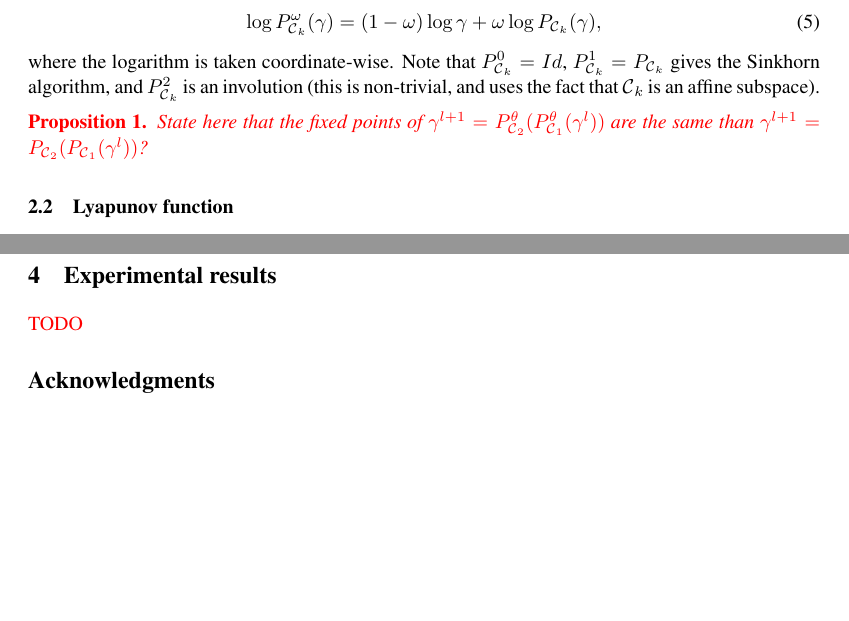
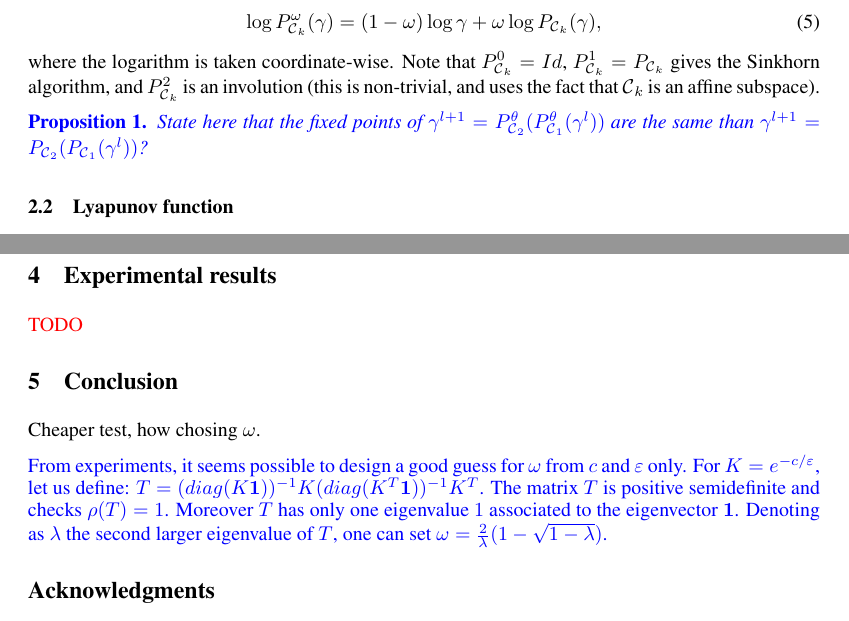
Before and after one commit to athibaul/otml17-overrelaxation, a LaTeX paper (paper.tex): two parts of pages 3 and 6 of 7, joined at a grey line, cut so that both start at the same text, the shorter picture padded with empty space. Compiled offline with pdfLaTeX.

Commit message:
Suite intro

```diff
--- a/paper.tex
+++ b/paper.tex
@@ -196,7 +196,7 @@ Let us define the $\omega$-over-relaxed projection operator by:
 where the logarithm is taken coordinate-wise.
 Note that $P_{\Ccal_k}^0 = Id$, $P_{\Ccal_k}^1 = P_{\Ccal_k}$ gives the Sinkhorn algorithm, and $P_{\Ccal_k}^2$ is an involution (this is non-trivial, and uses the fact that $\Ccal_k$ is an affine subspace).
 
-{\color{red} \begin{proposition}
+{\color{blue} \begin{proposition}
 State here that the fixed points of   $\gamma^{l+1} =P^\theta_{\Ccal_2}(P^\theta_{\Ccal_1}(\gamma^l))$ are the same than $\gamma^{l+1} =P_{\Ccal_2}(P_{\Ccal_1}(\gamma^l))$?
 \end{proposition}}
 \subsection{Lyapunov function}
@@ -376,6 +376,18 @@ Thus, calculating the decrease in value of the function $F$ is relatively cheap
 \section{Experimental results}
 {\color{red} TODO}
 
+\section{Conclusion}
+
+Cheaper test, how chosing $\omega$.
+
+{\color{blue}
+From experiments, it seems possible to design a good guess for $\omega$ from $c$ and $\epsilon$ only. For $K=e^{-c/\epsilon}$, let us  define:
+    $T=(diag(K\mathbf{1}))^{-1}K(diag(K^T\mathbf{1}))^{-1}K^T$. The matrix $T$ is positive semidefinite and checks
+$\rho(T)=1$. Moreover  $T$ has  only one  eigenvalue $1$ associated to the eigenvector $\mathbf{1}$.
+    Denoting as $\lambda$ the second larger eigenvalue of $T$, one can set
+    $\omega=\frac{2}{\lambda}(1-\sqrt{1-\lambda})$.}
+
+
 
 \section*{Acknowledgments}
 This study has been carried out with financial support from the French State, managed by the French National Research Agency (ANR) in the frame of the  GOTMI project (ANR-16-CE33-0010-01).
```
